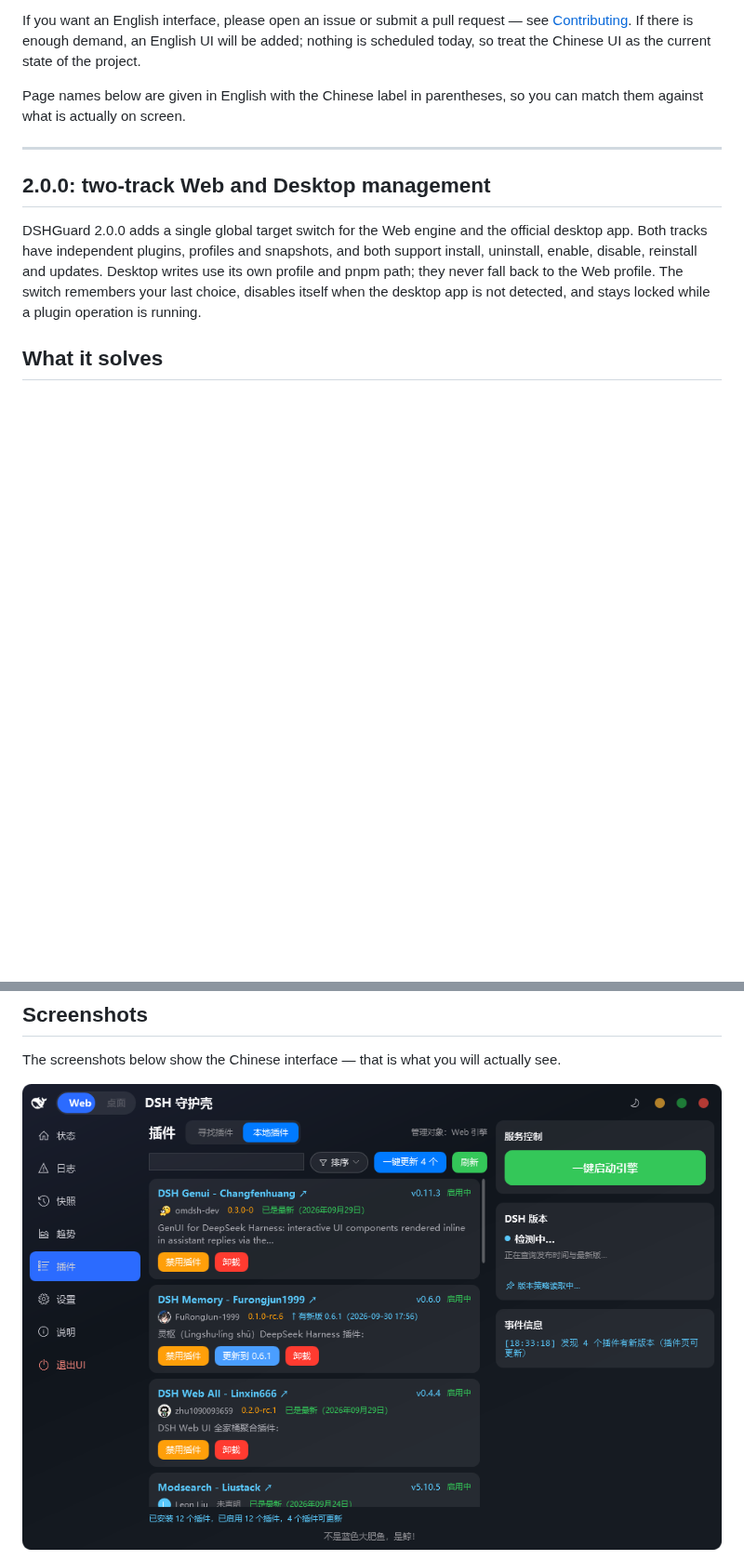
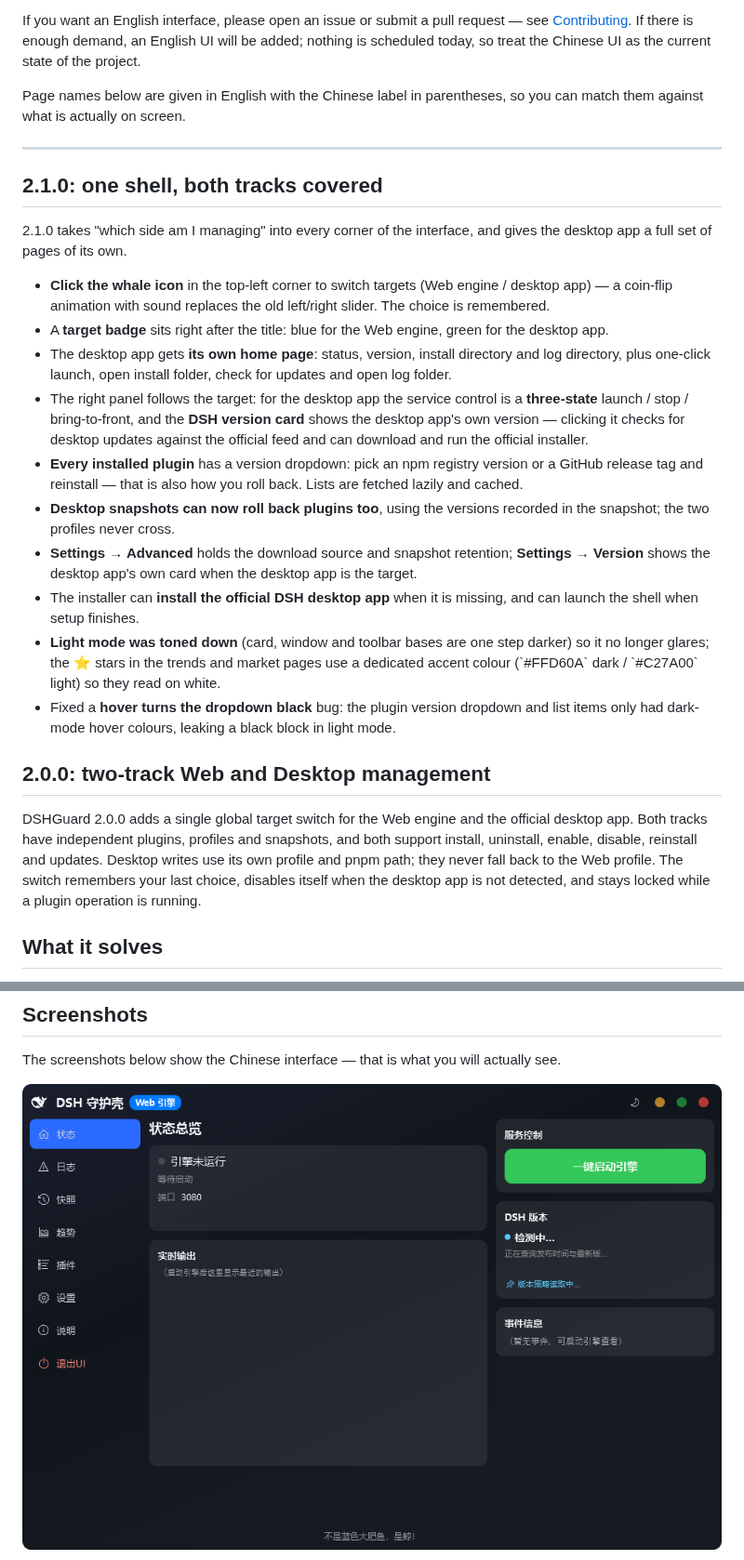
Before and after one commit to gluztm/DSHGuard, a Markdown page: README.en.md, 2 parts joined by grey strips. Shown at 93% size. Rendered like a GitHub page; pictures changed too: docs/screenshots/2.1-状态页-Web.png; blank space fills up the shorter version.

```diff
--- a/README.en.md
+++ b/README.en.md
@@ -19,6 +19,21 @@ If you want an English interface, please open an issue or submit a pull request
 Page names below are given in English with the Chinese label in parentheses, so you can match them against what is actually on screen.
 
 ---
+
+## 2.1.0: one shell, both tracks covered
+
+2.1.0 takes "which side am I managing" into every corner of the interface, and gives the desktop app a full set of pages of its own.
+
+- **Click the whale icon** in the top-left corner to switch targets (Web engine / desktop app) — a coin-flip animation with sound replaces the old left/right slider. The choice is remembered.
+- A **target badge** sits right after the title: blue for the Web engine, green for the desktop app.
+- The desktop app gets **its own home page**: status, version, install directory and log directory, plus one-click launch, open install folder, check for updates and open log folder.
+- The right panel follows the target: for the desktop app the service control is a **three-state** launch / stop / bring-to-front, and the **DSH version card** shows the desktop app's own version — clicking it checks for desktop updates against the official feed and can download and run the official installer.
+- **Every installed plugin** has a version dropdown: pick an npm registry version or a GitHub release tag and reinstall — that is also how you roll back. Lists are fetched lazily and cached.
+- **Desktop snapshots can now roll back plugins too**, using the versions recorded in the snapshot; the two profiles never cross.
+- **Settings → Advanced** holds the download source and snapshot retention; **Settings → Version** shows the desktop app's own card when the desktop app is the target.
+- The installer can **install the official DSH desktop app** when it is missing, and can launch the shell when setup finishes.
+- **Light mode was toned down** (card, window and toolbar bases are one step darker) so it no longer glares; the ⭐ stars in the trends and market pages use a dedicated accent colour (\`#FFD60A\` dark / \`#C27A00\` light) so they read on white.
+- Fixed a **hover turns the dropdown black** bug: the plugin version dropdown and list items only had dark-mode hover colours, leaking a black block in light mode.
 
 ## 2.0.0: two-track Web and Desktop management
 
@@ -69,5 +84,5 @@ Two tabs: **Local Plugins（本地插件）** for what is already installed, and
 
 The screenshots below show the Chinese interface — that is what you will actually see.
 
-![Status page: engine running](docs/screenshots/01-2.0-全局开关-Web-插件.png)
+![Status page: Web engine running](docs/screenshots/2.1-状态页-Web.png)
 
```
Also changed, not shown: other parts of README.en.md (+5 -1 lines), README.md (+11 -3 lines), docs/screenshots/2.1-插件页-夜间.png, docs/screenshots/2.1-插件页-日间.png, docs/screenshots/2.1-状态页-桌面版.png.
